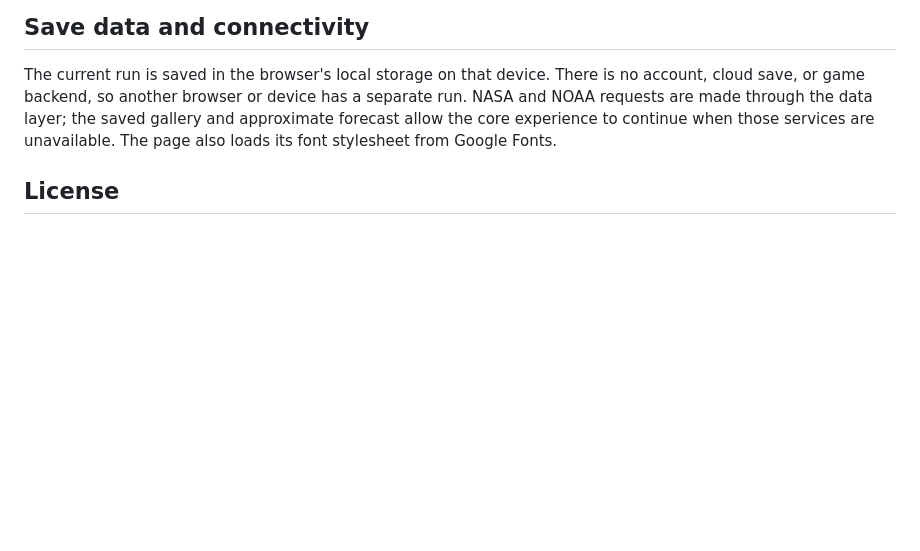
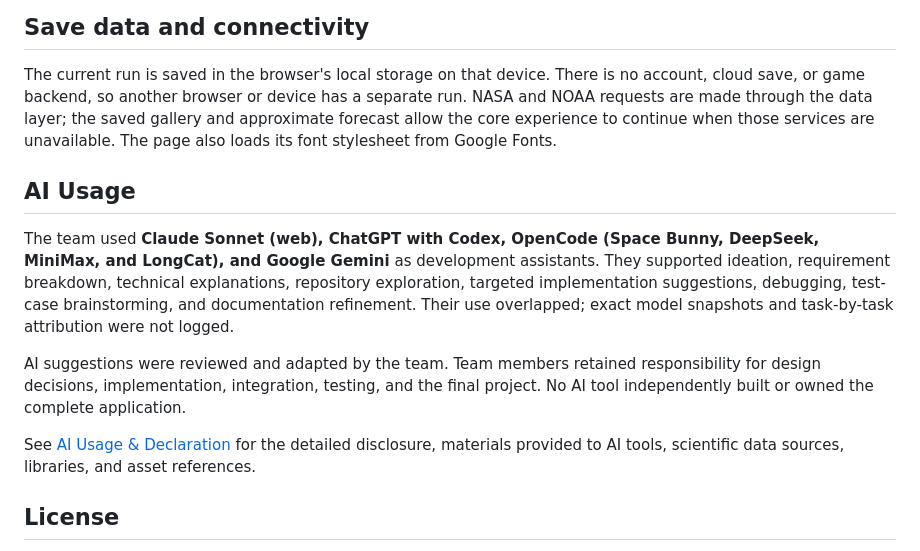
Before and after one commit to Theteamakrasia/Mars-Horizon-Junior-Astronaut-Mission-Trainer, a Markdown page: README.md, the part around the change. Rendered like a GitHub page; blank space fills up the shorter version.

Commit message:
docs: add AI usage summary to README

```diff
--- a/README.md
+++ b/README.md
@@ -193,6 +193,14 @@ For deeper project guidance, start with the [documentation map](docs/README.md),
 
 The current run is saved in the browser's local storage on that device. There is no account, cloud save, or game backend, so another browser or device has a separate run. NASA and NOAA requests are made through the data layer; the saved gallery and approximate forecast allow the core experience to continue when those services are unavailable. The page also loads its font stylesheet from Google Fonts.
 
+## AI Usage
+
+The team used **Claude Sonnet (web), ChatGPT with Codex, OpenCode (Space Bunny, DeepSeek, MiniMax, and LongCat), and Google Gemini** as development assistants. They supported ideation, requirement breakdown, technical explanations, repository exploration, targeted implementation suggestions, debugging, test-case brainstorming, and documentation refinement. Their use overlapped; exact model snapshots and task-by-task attribution were not logged.
+
+AI suggestions were reviewed and adapted by the team. Team members retained responsibility for design decisions, implementation, integration, testing, and the final project. No AI tool independently built or owned the complete application.
+
+See [AI Usage & Declaration](./AI-USAGE-%26-DECLARATION.md) for the detailed disclosure, materials provided to AI tools, scientific data sources, libraries, and asset references.
+
 ## License
 
 The project source is distributed under the [MIT License](LICENSE). NASA materials remain subject to their original source terms and attribution guidance.
```
